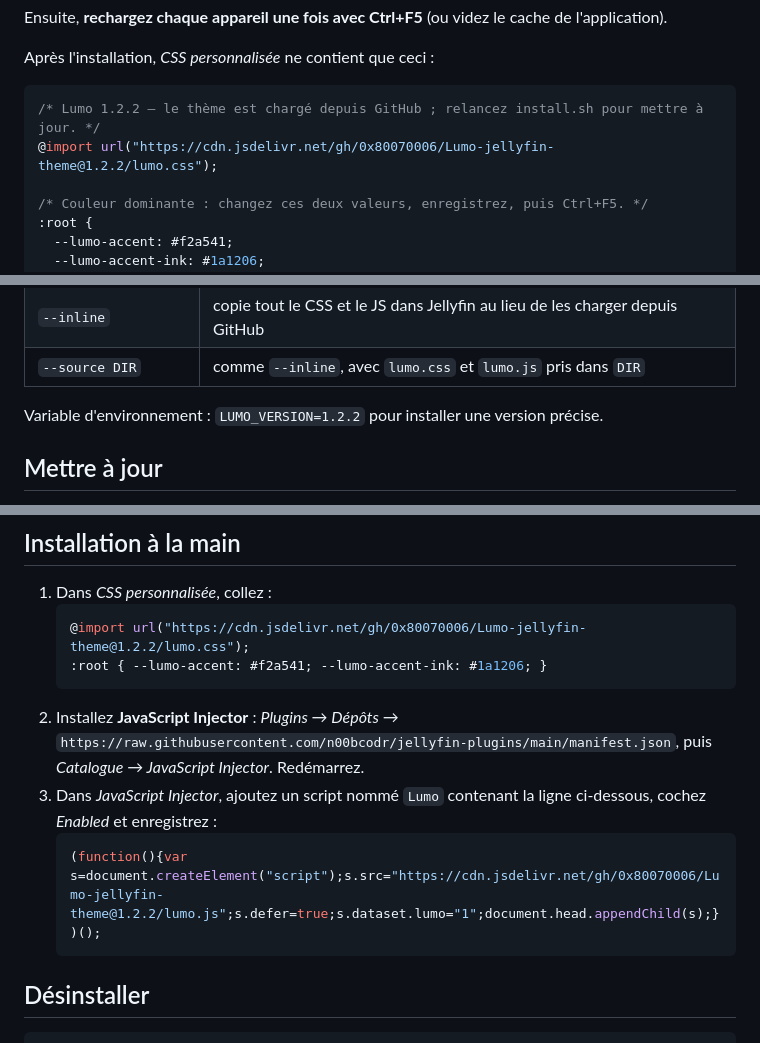
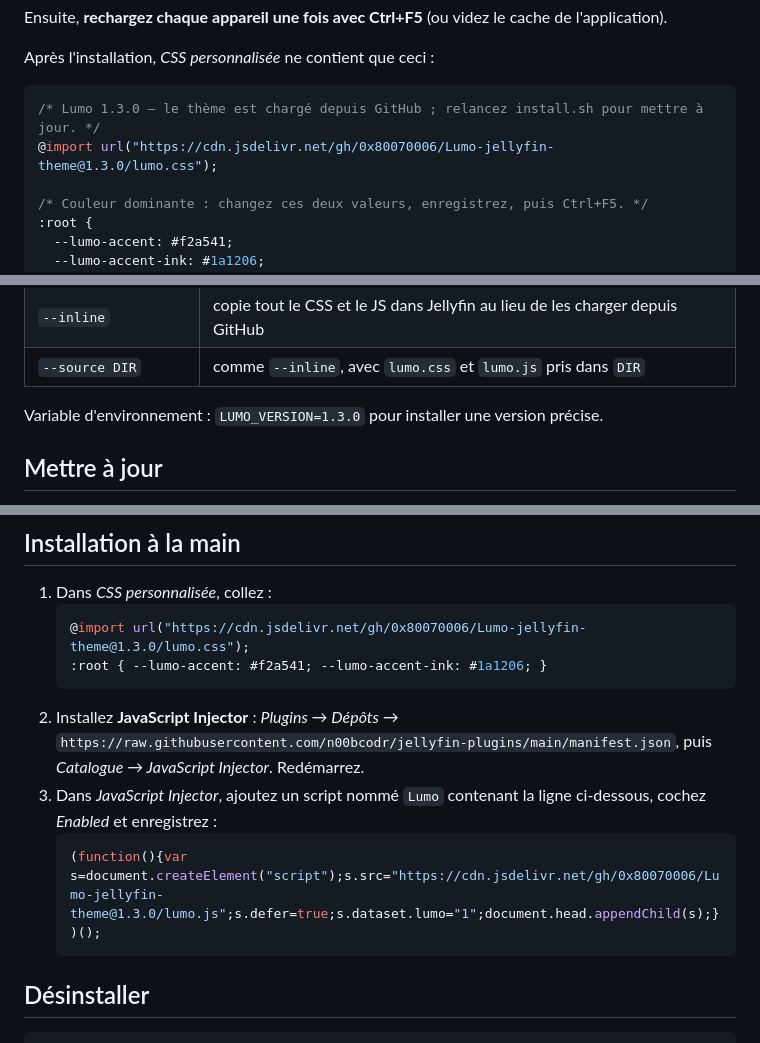
Before and after one commit to 0x80070006/Lumo-jellyfin-theme, a Markdown page: docs/INSTALLATION.md, 3 parts joined by grey strips. Drawn GitHub-style.

````diff
--- a/docs/INSTALLATION.md
+++ b/docs/INSTALLATION.md
@@ -33,8 +33,8 @@ Ensuite, **rechargez chaque appareil une fois avec Ctrl+F5** (ou videz le cache
 Après l'installation, *CSS personnalisée* ne contient que ceci :
 
 ```css
-/* Lumo 1.2.2 — le thème est chargé depuis GitHub ; relancez install.sh pour mettre à jour. */
-@import url("https://cdn.jsdelivr.net/gh/0x80070006/Lumo-jellyfin-theme@1.2.2/lumo.css");
+/* Lumo 1.3.0 — le thème est chargé depuis GitHub ; relancez install.sh pour mettre à jour. */
+@import url("https://cdn.jsdelivr.net/gh/0x80070006/Lumo-jellyfin-theme@1.3.0/lumo.css");
 
 /* Couleur dominante : changez ces deux valeurs, enregistrez, puis Ctrl+F5. */
 :root {
@@ -65,7 +65,7 @@ curl -fsSL https://raw.githubusercontent.com/0x80070006/Lumo-jellyfin-theme/main
 | `--inline` | copie tout le CSS et le JS dans Jellyfin au lieu de les charger depuis GitHub |
 | `--source DIR` | comme `--inline`, avec `lumo.css` et `lumo.js` pris dans `DIR` |
 
-Variable d'environnement : `LUMO_VERSION=1.2.2` pour installer une version précise.
+Variable d'environnement : `LUMO_VERSION=1.3.0` pour installer une version précise.
 
 ## Mettre à jour
 
@@ -93,13 +93,13 @@ Sans Home Screen Sections, l'accueil natif de Jellyfin s'affiche entre les rang
 
 1. Dans *CSS personnalisée*, collez :
    ```css
-   @import url("https://cdn.jsdelivr.net/gh/0x80070006/Lumo-jellyfin-theme@1.2.2/lumo.css");
+   @import url("https://cdn.jsdelivr.net/gh/0x80070006/Lumo-jellyfin-theme@1.3.0/lumo.css");
    :root { --lumo-accent: #f2a541; --lumo-accent-ink: #1a1206; }
    ```
 2. Installez **JavaScript Injector** : *Plugins → Dépôts →* `https://raw.githubusercontent.com/n00bcodr/jellyfin-plugins/main/manifest.json`, puis *Catalogue → JavaScript Injector*. Redémarrez.
 3. Dans *JavaScript Injector*, ajoutez un script nommé `Lumo` contenant la ligne ci-dessous, cochez *Enabled* et enregistrez :
    ```js
-   (function(){var s=document.createElement("script");s.src="https://cdn.jsdelivr.net/gh/0x80070006/Lumo-jellyfin-theme@1.2.2/lumo.js";s.defer=true;s.dataset.lumo="1";document.head.appendChild(s);})();
+   (function(){var s=document.createElement("script");s.src="https://cdn.jsdelivr.net/gh/0x80070006/Lumo-jellyfin-theme@1.3.0/lumo.js";s.defer=true;s.dataset.lumo="1";document.head.appendChild(s);})();
    ```
 
 ## Désinstaller
````
Also changed, not shown: other parts of docs/INSTALLATION.md (+1 -0 lines), README.md (+29 -5 lines), docs/screenshots/de-choix.jpg, docs/screenshots/de-resultat.jpg, docs/screenshots/tournoi-choix.jpg (added), docs/screenshots/tournoi-duel.jpg (added), docs/screenshots/tournoi-vainqueur.jpg (added), 3 other files.
